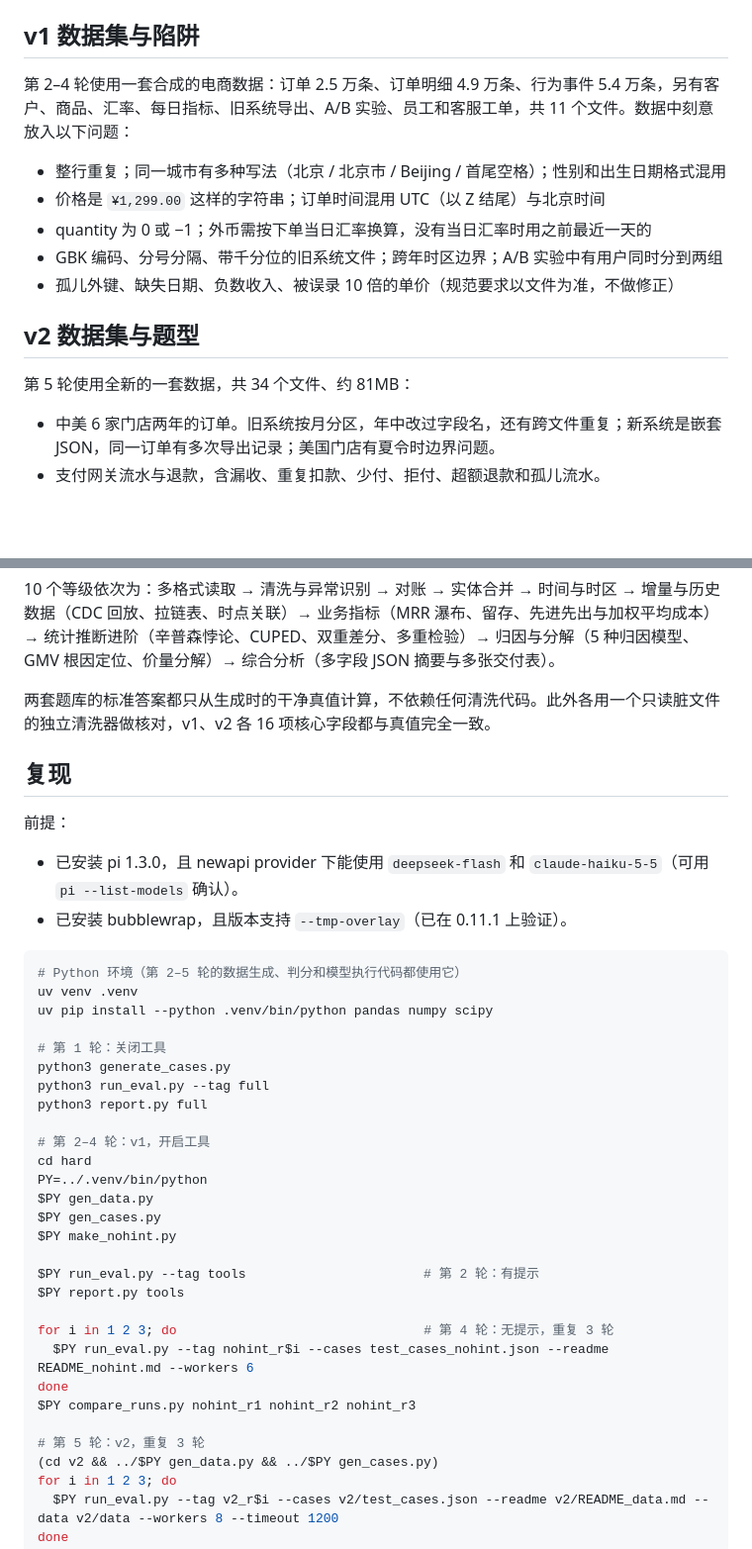
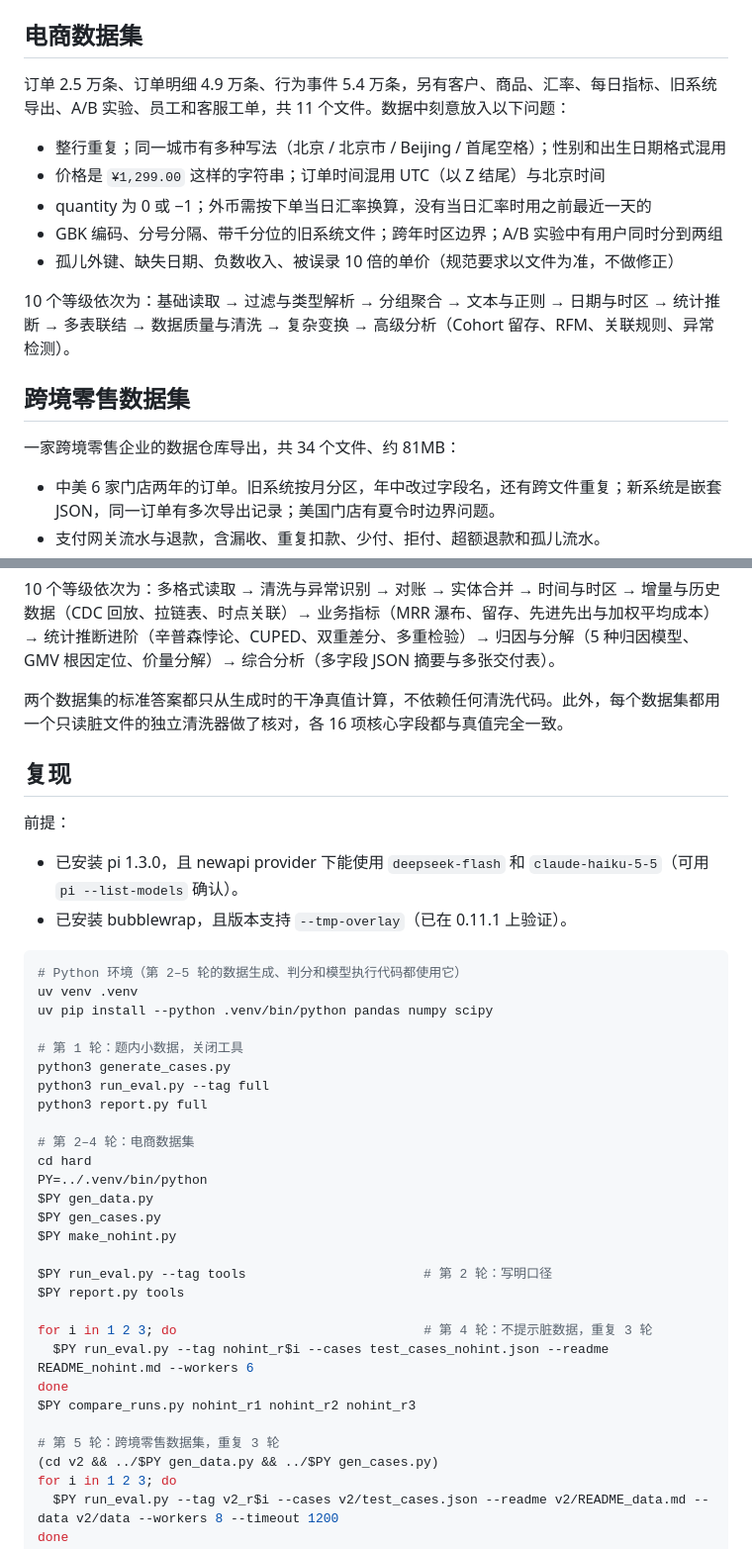
Before and after one commit to flyfishchen/dsflashVShaiku, a Markdown page: README.md, 2 parts joined by grey strips. Shown at 99% size. Drawn GitHub-style; blank space fills up the shorter version.

```diff
--- a/README.md
+++ b/README.md
@@ -56,8 +62,8 @@
 - 逐次运行日志 `hard/work/`（约 2.3GB）。
 
-## v1 数据集与陷阱
+## 电商数据集
 
-第 2–4 轮使用一套合成的电商数据：订单 2.5 万条、订单明细 4.9 万条、行为事件 5.4 万条，另有客户、商品、汇率、每日指标、旧系统导出、A/B 实验、员工和客服工单，共 11 个文件。数据中刻意放入以下问题：
+订单 2.5 万条、订单明细 4.9 万条、行为事件 5.4 万条，另有客户、商品、汇率、每日指标、旧系统导出、A/B 实验、员工和客服工单，共 11 个文件。数据中刻意放入以下问题：
 
 - 整行重复；同一城市有多种写法（北京 / 北京市 / Beijing / 首尾空格）；性别和出生日期格式混用
 - 价格是 `¥1,299.00` 这样的字符串；订单时间混用 UTC（以 Z 结尾）与北京时间
@@ -65,9 +71,11 @@
 - GBK 编码、分号分隔、带千分位的旧系统文件；跨年时区边界；A/B 实验中有用户同时分到两组
 - 孤儿外键、缺失日期、负数收入、被误录 10 倍的单价（规范要求以文件为准，不做修正）
 
-## v2 数据集与题型
+10 个等级依次为：基础读取 → 过滤与类型解析 → 分组聚合 → 文本与正则 → 日期与时区 → 统计推断 → 多表联结 → 数据质量与清洗 → 复杂变换 → 高级分析（Cohort 留存、RFM、关联规则、异常检测）。
 
-第 5 轮使用全新的一套数据，共 34 个文件、约 81MB：
+## 跨境零售数据集
+
+一家跨境零售企业的数据仓库导出，共 34 个文件、约 81MB：
 
 - 中美 6 家门店两年的订单。旧系统按月分区，年中改过字段名，还有跨文件重复；新系统是嵌套 JSON，同一订单有多次导出记录；美国门店有夏令时边界问题。
 - 支付网关流水与退款，含漏收、重复扣款、少付、拒付、超额退款和孤儿流水。
@@ -81,7 +89,7 @@
 
 10 个等级依次为：多格式读取 → 清洗与异常识别 → 对账 → 实体合并 → 时间与时区 → 增量与历史数据（CDC 回放、拉链表、时点关联）→ 业务指标（MRR 瀑布、留存、先进先出与加权平均成本）→ 统计推断进阶（辛普森悖论、CUPED、双重差分、多重检验）→ 归因与分解（5 种归因模型、GMV 根因定位、价量分解）→ 综合分析（多字段 JSON 摘要与多张交付表）。
 
-两套题库的标准答案都只从生成时的干净真值计算，不依赖任何清洗代码。此外各用一个只读脏文件的独立清洗器做核对，v1、v2 各 16 项核心字段都与真值完全一致。
+两个数据集的标准答案都只从生成时的干净真值计算，不依赖任何清洗代码。此外，每个数据集都用一个只读脏文件的独立清洗器做了核对，各 16 项核心字段都与真值完全一致。
 
 ## 复现
 
@@ -94,27 +102,27 @@
 uv venv .venv
 uv pip install --python .venv/bin/python pandas numpy scipy
 
-# 第 1 轮：关闭工具
+# 第 1 轮：题内小数据，关闭工具
 python3 generate_cases.py
 python3 run_eval.py --tag full
 python3 report.py full
 
-# 第 2–4 轮：v1，开启工具
+# 第 2–4 轮：电商数据集
 cd hard
 PY=../.venv/bin/python
 $PY gen_data.py
 $PY gen_cases.py
 $PY make_nohint.py
 
-$PY run_eval.py --tag tools                       # 第 2 轮：有提示
+$PY run_eval.py --tag tools                       # 第 2 轮：写明口径
 $PY report.py tools
 
-for i in 1 2 3; do                                # 第 4 轮：无提示，重复 3 轮
+for i in 1 2 3; do                                # 第 4 轮：不提示脏数据，重复 3 轮
   $PY run_eval.py --tag nohint_r$i --cases test_cases_nohint.json --readme README_nohint.md --workers 6
 done
 $PY compare_runs.py nohint_r1 nohint_r2 nohint_r3
 
-# 第 5 轮：v2，重复 3 轮
+# 第 5 轮：跨境零售数据集，重复 3 轮
 (cd v2 && ../$PY gen_data.py && ../$PY gen_cases.py)
 for i in 1 2 3; do
   $PY run_eval.py --tag v2_r$i --cases v2/test_cases.json --readme v2/README_data.md --data v2/data --workers 8 --timeout 1200
```
Also changed, not shown: other parts of README.md (+34 -28 lines).
